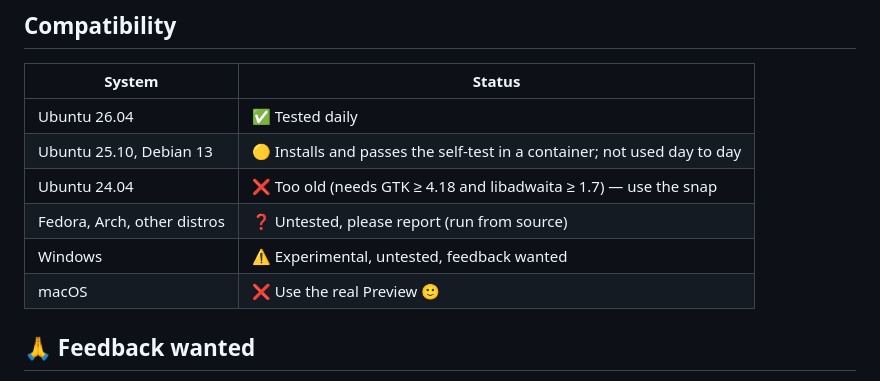
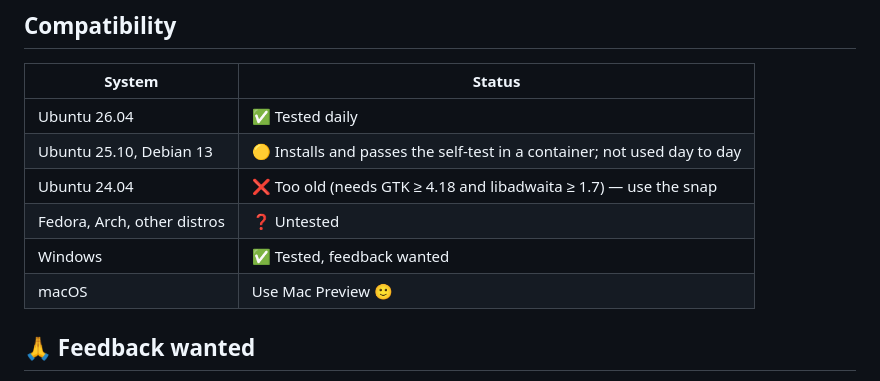
Before and after one commit to Zdong104/View, a Markdown page: README.md, the part around the change. Drawn GitHub-style.

Commit message:
Revise compatibility notes in README.md
Updated platform compatibility status for Fedora, Windows, and macOS.

```diff
--- a/README.md
+++ b/README.md
@@ -104,9 +104,9 @@ On Windows it works out of the box with a Precision Touchpad: open **New Signatu
 | Ubuntu 26.04 | ✅ Tested daily |
 | Ubuntu 25.10, Debian 13 | 🟡 Installs and passes the self-test in a container; not used day to day |
 | Ubuntu 24.04 | ❌ Too old (needs GTK ≥ 4.18 and libadwaita ≥ 1.7) — use the snap |
-| Fedora, Arch, other distros | ❓ Untested, please report (run from source) |
-| Windows | ⚠️ Experimental, untested, feedback wanted |
-| macOS | ❌ Use the real Preview 🙂 |
+| Fedora, Arch, other distros | ❓ Untested |
+| Windows | ✅ Tested, feedback wanted |
+| macOS | Use Mac Preview 🙂 |
 
 ## 🙏 Feedback wanted
 
```
